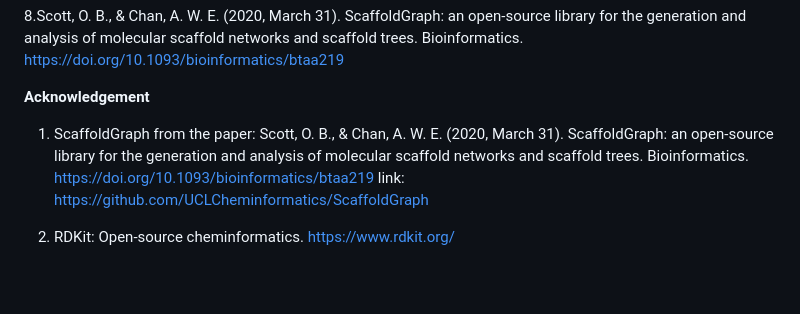
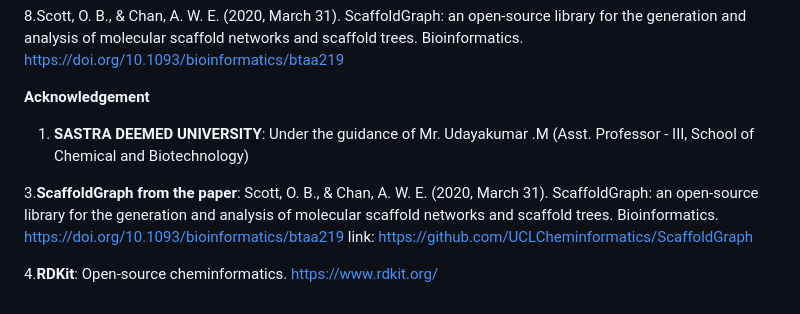
Before and after one commit to KAnaghaa/Fragment-Explorer, a Markdown page: README.md, the part around the change. Drawn GitHub-style; blank space fills up the shorter version.

```diff
--- a/README.md
+++ b/README.md
@@ -59,7 +59,10 @@ Secondary Objectives:
 8.Scott, O. B., & Chan, A. W. E. (2020, March 31). ScaffoldGraph: an open-source library for the generation and analysis of molecular scaffold networks and scaffold trees. Bioinformatics. https://doi.org/10.1093/bioinformatics/btaa219
 
 **Acknowledgement**
-1. ScaffoldGraph from the paper:  Scott, O. B., & Chan, A. W. E. (2020, March 31). ScaffoldGraph: an open-source library for the generation and analysis of molecular scaffold networks and scaffold trees. Bioinformatics. https://doi.org/10.1093/bioinformatics/btaa219
+
+1. **SASTRA DEEMED UNIVERSITY**: Under the guidance of Mr. Udayakumar .M (Asst. Professor - III, School of Chemical and Biotechnology)
+
+3.**ScaffoldGraph from the paper**:  Scott, O. B., & Chan, A. W. E. (2020, March 31). ScaffoldGraph: an open-source library for the generation and analysis of molecular scaffold networks and scaffold trees. Bioinformatics. https://doi.org/10.1093/bioinformatics/btaa219
    link: https://github.com/UCLCheminformatics/ScaffoldGraph
 
-3. RDKit: Open-source cheminformatics. https://www.rdkit.org/
+4.**RDKit**: Open-source cheminformatics. https://www.rdkit.org/
```
